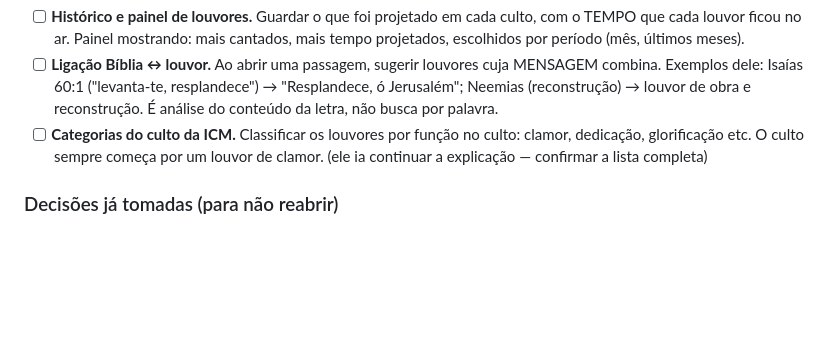
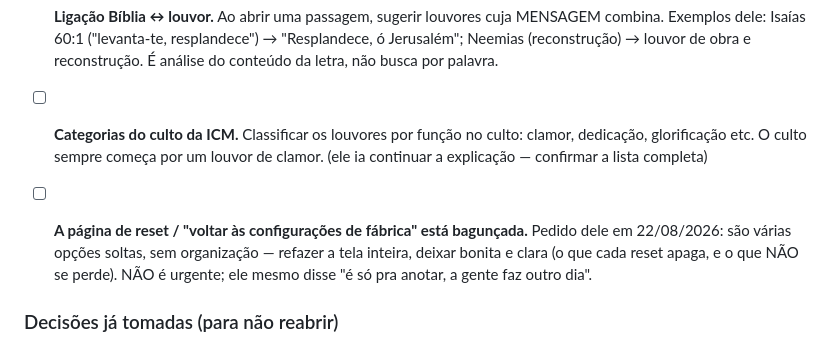
Before and after one commit to QuitsQuill88885/sistema-projecao-icm, a Markdown page: PEDIDOS.md, the part around the change. Rendered like a GitHub page; blank space fills up the shorter version.

Commit message:
anota o pedido do Samuel: refazer a pagina de reset (esta baguncada)
Pedido de 22/08/2026, sem pressa - ele mesmo disse que e so para anotar.

Co-Authored-By: Claude Opus 5 <noreply@anthropic.com>
Claude-Session: https://claude.ai/code/session_01SdsjfJAVg7JXZZxPZS7h84

```diff
--- a/PEDIDOS.md
+++ b/PEDIDOS.md
@@ -176,6 +176,12 @@ falsos. Os que sobraram, todos corrigidos:
       culto: clamor, dedicação, glorificação etc. O culto sempre começa por um
       louvor de clamor. (ele ia continuar a explicação — confirmar a lista completa)
 
+- [ ] **A página de reset / "voltar às configurações de fábrica" está bagunçada.**
+      Pedido dele em 22/08/2026: são várias opções soltas, sem organização —
+      refazer a tela inteira, deixar bonita e clara (o que cada reset apaga, e
+      o que NÃO se perde). NÃO é urgente; ele mesmo disse "é só pra anotar,
+      a gente faz outro dia".
+
 ### Decisões já tomadas (para não reabrir)
 - Identificação de coletânea: **agrupada por cabeçalho** na busca por NÚMERO;
   ranqueada por proximidade na busca por TEXTO. Sem sigla para decorar.
```
